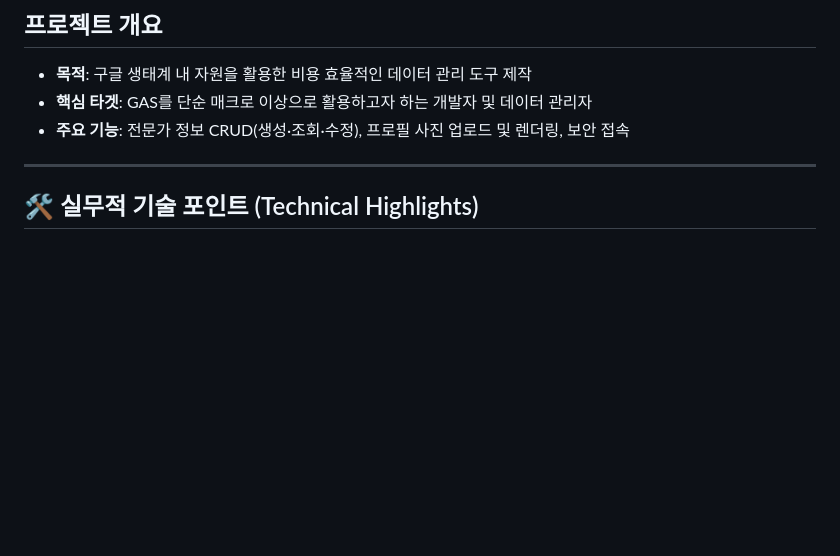
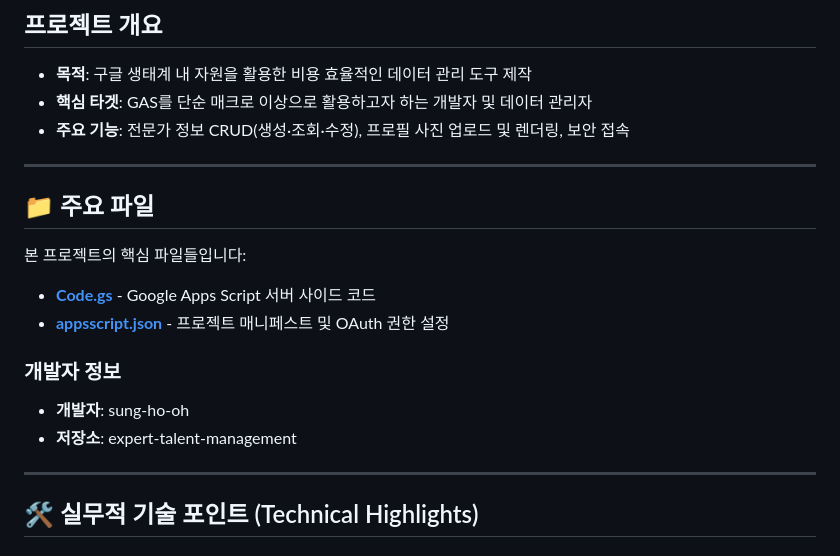
Before and after one commit to sung-ho-oh/expert-talent-management, a Markdown page: README.md, the part around the change. Drawn GitHub-style; blank space fills up the shorter version.

Commit message:
Add main files and developer information to README
Added a new section to README with:
- Links to access Code.gs and appsscript.json
- Developer information section

https://claude.ai/code/session_2ddoI

```diff
--- a/README.md
+++ b/README.md
@@ -7,6 +7,20 @@
 * **목적**: 구글 생태계 내 자원을 활용한 비용 효율적인 데이터 관리 도구 제작
 * **핵심 타겟**: GAS를 단순 매크로 이상으로 활용하고자 하는 개발자 및 데이터 관리자
 * **주요 기능**: 전문가 정보 CRUD(생성·조회·수정), 프로필 사진 업로드 및 렌더링, 보안 접속
+
+---
+
+## 📁 주요 파일
+
+본 프로젝트의 핵심 파일들입니다:
+
+* **[Code.gs](./Code.gs)** - Google Apps Script 서버 사이드 코드
+* **[appsscript.json](./appsscript.json)** - 프로젝트 매니페스트 및 OAuth 권한 설정
+
+### 개발자 정보
+
+* **개발자**: sung-ho-oh
+* **저장소**: expert-talent-management
 
 ---
 
```
